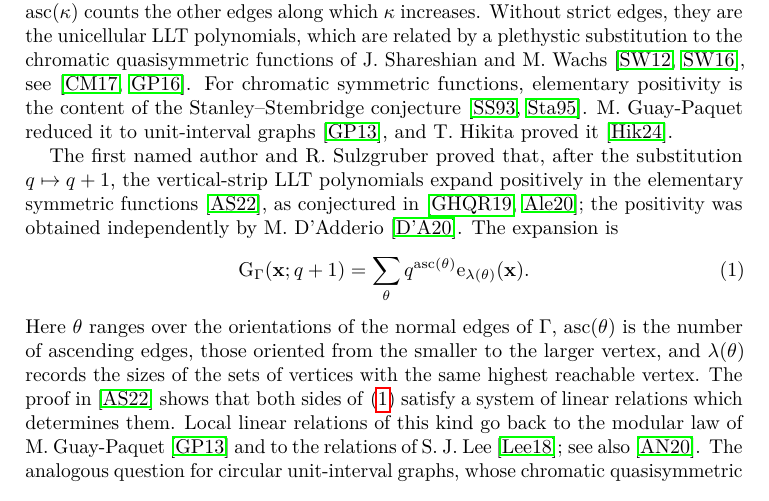
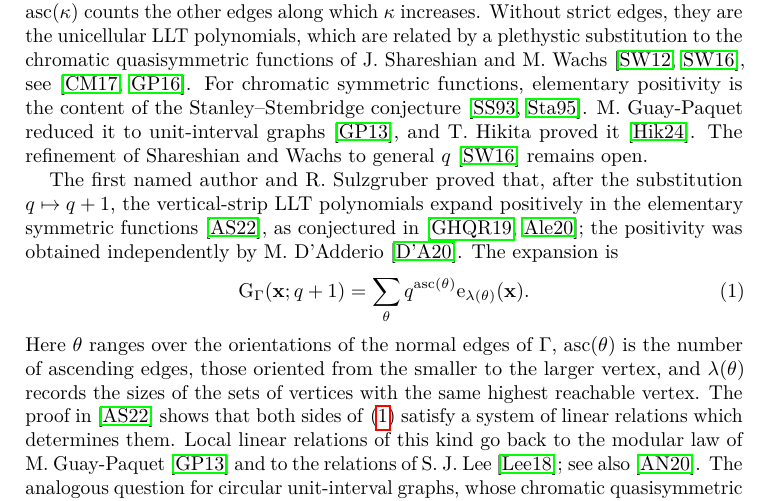
Before and after one commit to PerAlexandersson/VerticalStripLLT, a LaTeX paper (paper/llt-flip-classes.tex, which reads paper/sections/introduction.tex): part of page 2 of 35, cut so that both start at the same text. Compiled offline with pdfLaTeX.

Commit message:
Note that the Shareshian-Wachs refinement remains open
Co-Authored-By: Claude Opus 5.5 <noreply@anthropic.com>

```diff
--- a/paper/sections/introduction.tex
+++ b/paper/sections/introduction.tex
@@ -27,6 +27,8 @@ For chromatic symmetric functions, elementary positivity is the content of the
 Stanley--Stembridge conjecture~\cite{StanleyStembridge1993,Stanley1995}.
 M.~Guay-Paquet reduced it to unit-interval graphs~\cite{GuayPaquet2013}, and
 T.~Hikita proved it~\cite{Hikita2024}.
+The refinement of Shareshian and Wachs to general $q$~\cite{ShareshianWachs2016}
+remains open.
 
 The first named author and R.~Sulzgruber proved that, after the substitution
 $q\mapsto q+1$, the vertical-strip LLT polynomials expand positively in the
```
Also changed, not shown: paper/llt-flip-classes.pdf.
